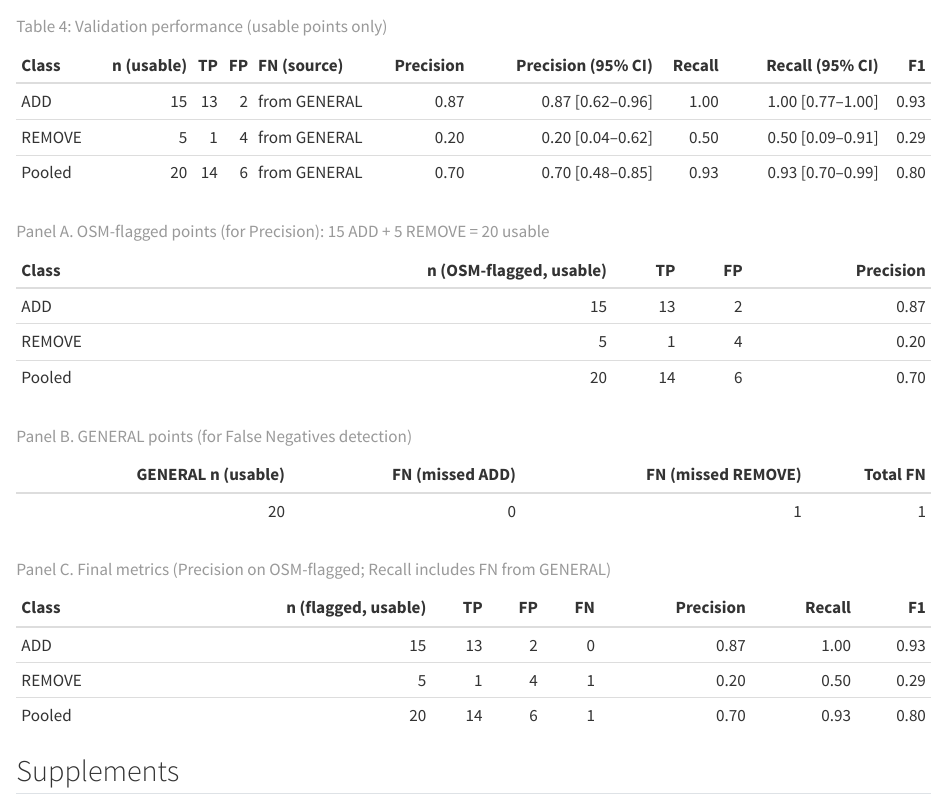
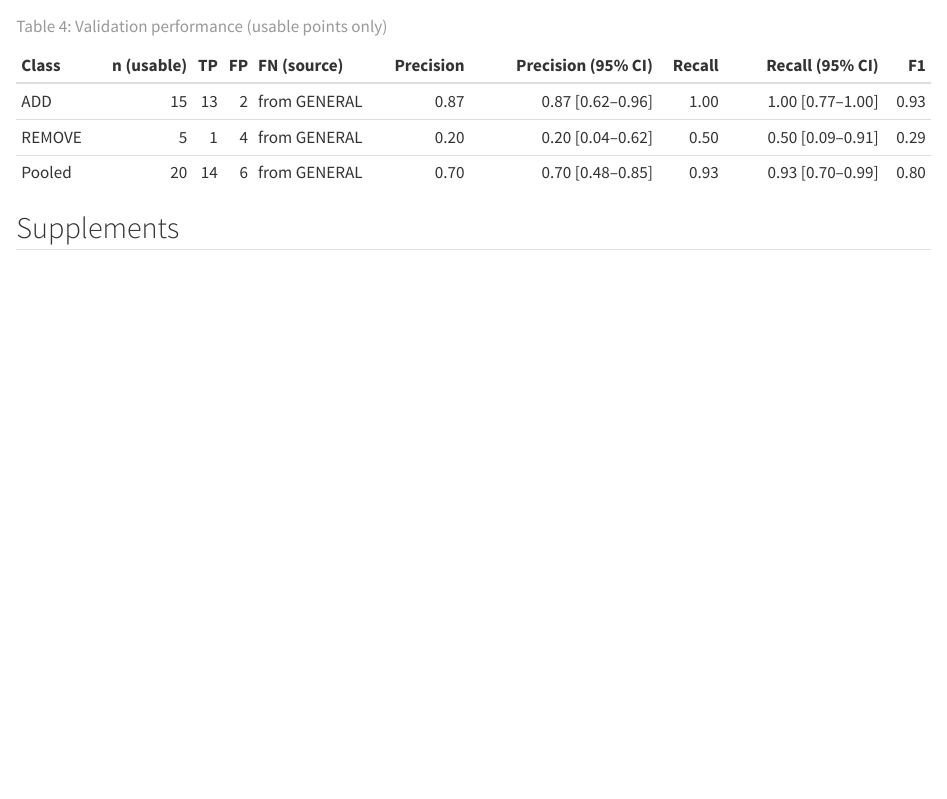
Before and after one commit to GEMOTT/osm-cycling-change-framework, a Quarto document (README.qmd): the page in a window 1100 px wide, from 6170 px down. Rendered offline with R 4.5, knitr and Pandoc in place of Quarto, with nearby package versions; some code elsewhere in the file could not run offline.

Commit message:
first version pilot

````diff
--- a/README.qmd
+++ b/README.qmd
@@ -1436,106 +1436,6 @@ knitr::kable(
 
 ```
 
-
-```{r}
-#| label: 24-validation-panels
-#| echo: false
-#| message: false
-#| warning: false
-
-library(readxl); library(dplyr); library(stringr); library(tidyr); library(tibble)
-
-FILE <- "outputs/barcelona_samples_2019_2023_test1.xlsx"
-
-# --- helpers ---
-norm_yes <- function(x){
-  y <- tolower(str_trim(as.character(x)))
-  yes <- c("yes","y","true","1","sí","si","s\u00ed")
-  no  <- c("no","n","false","0")
-  ifelse(y %in% yes, "yes", ifelse(y %in% no, "no", NA_character_))
-}
-safe_read <- function(path, sheet){
-  df <- read_xlsx(path, sheet = sheet)
-  names(df) <- trimws(names(df))
-  df %>%
-    mutate(
-      present_2019    = tolower(str_trim(as.character(present_2019))),
-      present_2023    = tolower(str_trim(as.character(present_2023))),
-      verifiable_2019 = norm_yes(verifiable_2019),
-      verifiable_2023 = norm_yes(verifiable_2023)
-    )
-}
-metric <- function(tp, fp, fn){
-  p <- if ((tp+fp) > 0) tp/(tp+fp) else NA_real_
-  r <- if ((tp+fn) > 0) tp/(tp+fn) else NA_real_
-  f1 <- if (is.na(p) || is.na(r) || (p+r)==0) NA_real_ else 2*p*r/(p+r)
-  c(p=p, r=r, f1=f1)
-}
-
-# --- load & usable filters ---
-add <- safe_read(FILE, "ADD");    add_v <- add %>% filter(verifiable_2019=="yes", verifiable_2023=="yes")
-rem <- safe_read(FILE, "REMOVE"); rem_v <- rem %>% filter(verifiable_2019=="yes", verifiable_2023=="yes")
-gen <- safe_read(FILE, "GENERAL");gen_v <- gen %>% filter(verifiable_2019=="yes", verifiable_2023=="yes")
-
-# --- Panel A: OSM-flagged (for Precision) ---
-TP_add <- sum(add_v$present_2019=="no"  & add_v$present_2023=="yes")
-FP_add <- sum(add_v$present_2023=="no"  | (add_v$present_2019=="yes" & add_v$present_2023=="yes"))
-TP_rem <- sum(rem_v$present_2019=="yes" & rem_v$present_2023=="no")
-FP_rem <- sum((rem_v$present_2019=="no" & rem_v$present_2023=="no") |
-              (rem_v$present_2019=="yes" & rem_v$present_2023=="yes"))
-
-panelA <- tribble(
-  ~Class,   ~`n (OSM-flagged, usable)`, ~TP, ~FP, ~Precision,
-  "ADD",          nrow(add_v),           TP_add, FP_add, ifelse((TP_add+FP_add)>0, TP_add/(TP_add+FP_add), NA_real_),
-  "REMOVE",       nrow(rem_v),           TP_rem, FP_rem, ifelse((TP_rem+FP_rem)>0, TP_rem/(TP_rem+FP_rem), NA_real_),
-  "Pooled",       nrow(add_v)+nrow(rem_v), TP_add+TP_rem, FP_add+FP_rem,
-                 ifelse((TP_add+TP_rem+FP_add+FP_rem)>0, (TP_add+TP_rem)/(TP_add+TP_rem+FP_add+FP_rem), NA_real_)
-) %>% mutate(Precision = sprintf("%.2f", Precision))
-
-knitr::kable(
-  panelA,
-  caption = "Panel A. OSM-flagged points (for Precision): 15 ADD + 5 REMOVE = 20 usable",
-  align = c("l","r","r","r","r"),
-  digits = 0
-)
-
-# --- Panel B: GENERAL points (for False Negatives) ---
-FN_add <- sum(gen_v$present_2019=="no"  & gen_v$present_2023=="yes")
-FN_rem <- sum(gen_v$present_2019=="yes" & gen_v$present_2023=="no")
-
-panelB <- tribble(
-  ~`GENERAL n (usable)`, ~`FN (missed ADD)`, ~`FN (missed REMOVE)`, ~`Total FN`,
-  nrow(gen_v),            FN_add,             FN_rem,                FN_add + FN_rem
-)
-
-knitr::kable(
-  panelB,
-  caption = "Panel B. GENERAL points (for False Negatives detection)",
-  align = c("r","r","r","r"),
-  digits = 0
-)
-
-# --- Panel C: Final metrics (Precision from Panel A; Recall uses FN from Panel B) ---
-m_add  <- metric(TP_add, FP_add, FN_add)
-m_rem  <- metric(TP_rem, FP_rem, FN_rem)
-m_pool <- metric(TP_add+TP_rem, FP_add+FP_rem, FN_add+FN_rem)
-
-panelC <- tribble(
-  ~Class,   ~`n (flagged, usable)`, ~TP, ~FP, ~FN, ~Precision,                 ~Recall,                    ~F1,
-  "ADD",          nrow(add_v),      TP_add, FP_add, FN_add, sprintf("%.2f", m_add["p"]),  sprintf("%.2f", m_add["r"]),  sprintf("%.2f", m_add["f1"]),
-  "REMOVE",       nrow(rem_v),      TP_rem, FP_rem, FN_rem, sprintf("%.2f", m_rem["p"]),  sprintf("%.2f", m_rem["r"]),  sprintf("%.2f", m_rem["f1"]),
-  "Pooled", nrow(add_v)+nrow(rem_v),TP_add+TP_rem, FP_add+FP_rem, FN_add+FN_rem,
-               sprintf("%.2f", m_pool["p"]), sprintf("%.2f", m_pool["r"]), sprintf("%.2f", m_pool["f1"])
-)
-
-knitr::kable(
-  panelC,
-  caption = "Panel C. Final metrics (Precision on OSM-flagged; Recall includes FN from GENERAL)",
-  align = c("l","r","r","r","r","r","r","r"),
-  digits = 0
-)
-
-```
 
 <!-- ### Error-adjusted change estimates -->
 
````
Also changed, not shown: README.md, outputs/barcelona_samples_2019_2023.xlsx.
